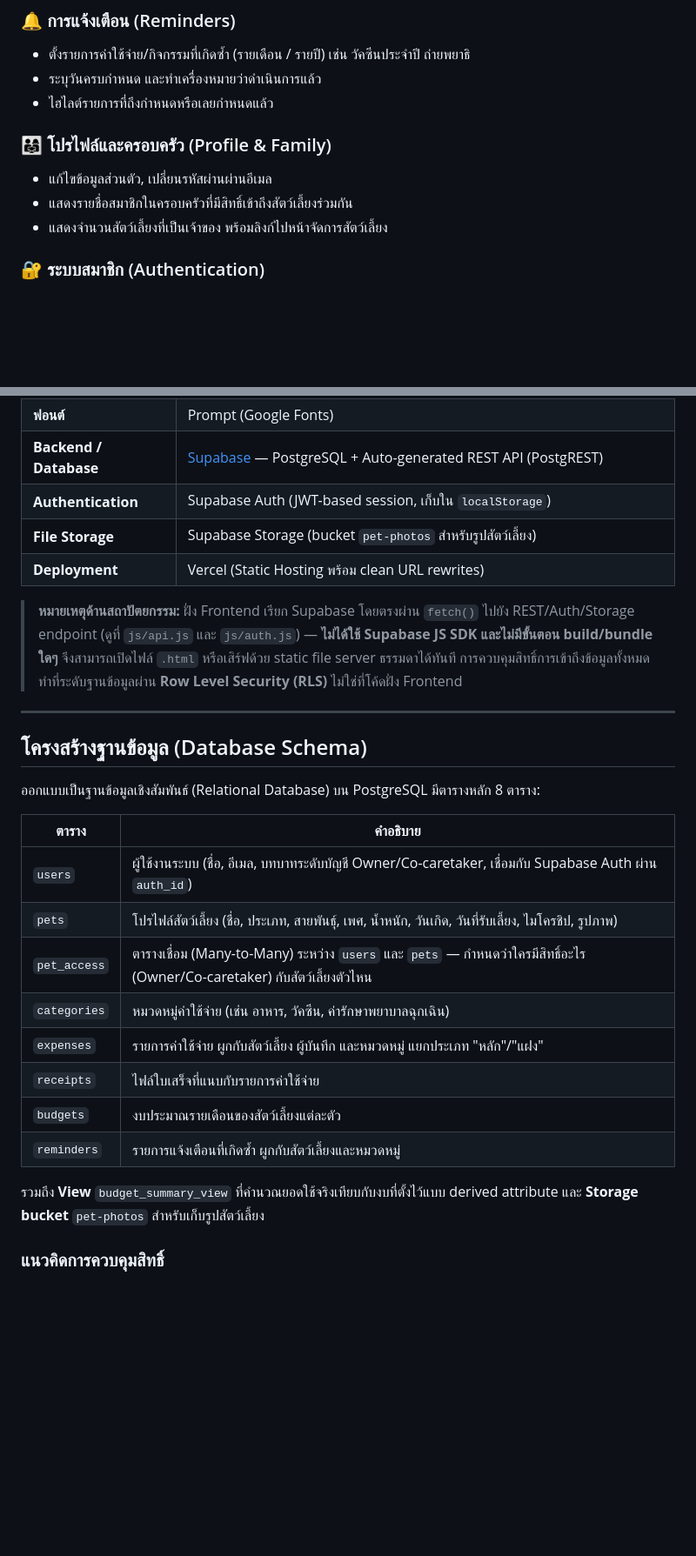
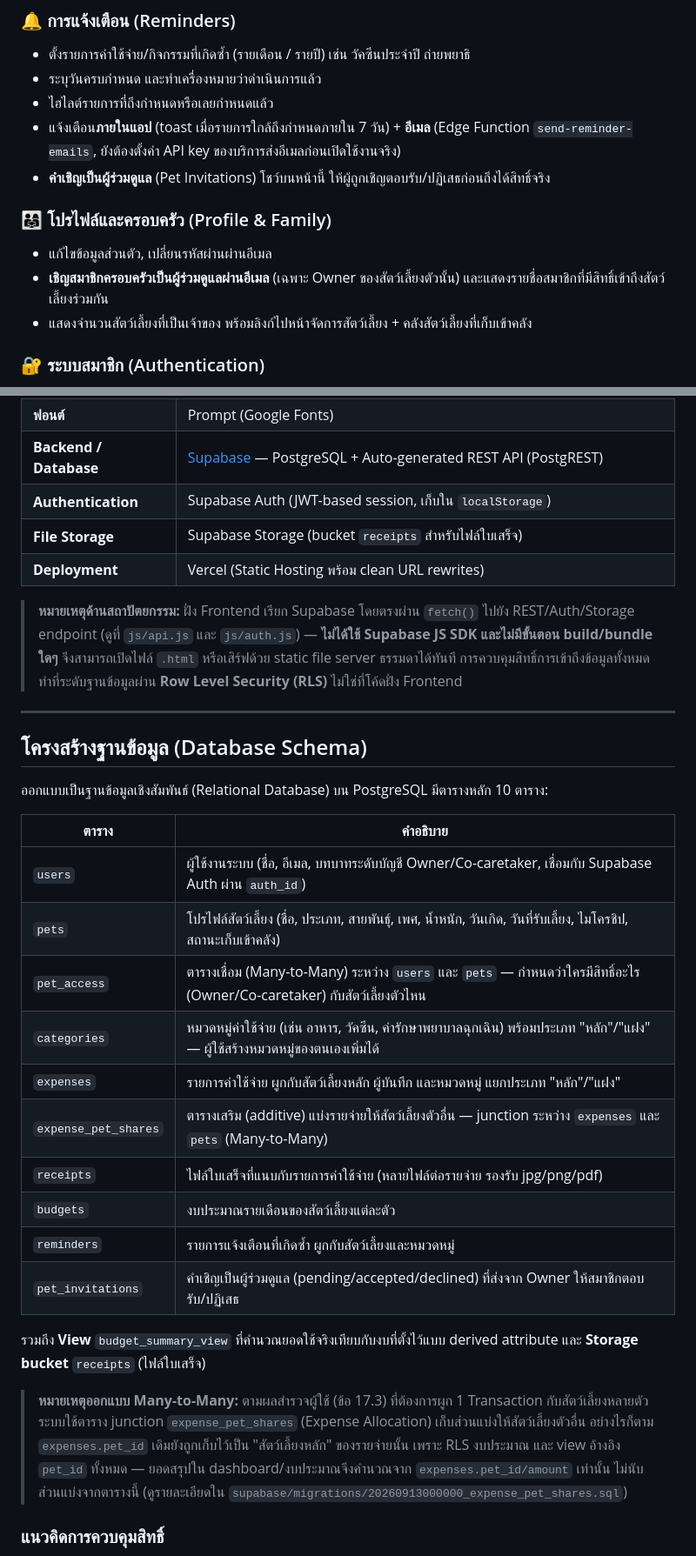
Before and after one commit to Amornthip66/PetCostTrack, a Markdown page: README.md, 2 parts joined by grey strips. Shown at 87% size. GitHub-like rendering; blank space fills up the shorter version.

```diff
--- a/README.md
+++ b/README.md
@@ -99,11 +103,13 @@ Web Application สำหรับบันทึก จัดหมวดหม
 - ตั้งรายการค่าใช้จ่าย/กิจกรรมที่เกิดซ้ำ (รายเดือน / รายปี) เช่น วัคซีนประจำปี ถ่ายพยาธิ
 - ระบุวันครบกำหนด และทำเครื่องหมายว่าดำเนินการแล้ว
 - ไฮไลต์รายการที่ถึงกำหนดหรือเลยกำหนดแล้ว
+- แจ้งเตือน**ภายในแอป** (toast เมื่อรายการใกล้ถึงกำหนดภายใน 7 วัน) + **อีเมล** (Edge Function `send-reminder-emails`, ยังต้องตั้งค่า API key ของบริการส่งอีเมลก่อนเปิดใช้งานจริง)
+- **คำเชิญเป็นผู้ร่วมดูแล** (Pet Invitations) โชว์บนหน้านี้ ให้ผู้ถูกเชิญตอบรับ/ปฏิเสธก่อนถึงได้สิทธิ์จริง
 
 ### 👨‍👩‍👧 โปรไฟล์และครอบครัว (Profile & Family)
 - แก้ไขข้อมูลส่วนตัว, เปลี่ยนรหัสผ่านผ่านอีเมล
-- แสดงรายชื่อสมาชิกในครอบครัวที่มีสิทธิ์เข้าถึงสัตว์เลี้ยงร่วมกัน
-- แสดงจำนวนสัตว์เลี้ยงที่เป็นเจ้าของ พร้อมลิงก์ไปหน้าจัดการสัตว์เลี้ยง
+- **เชิญสมาชิกครอบครัวเป็นผู้ร่วมดูแลผ่านอีเมล** (เฉพาะ Owner ของสัตว์เลี้ยงตัวนั้น) และแสดงรายชื่อสมาชิกที่มีสิทธิ์เข้าถึงสัตว์เลี้ยงร่วมกัน
+- แสดงจำนวนสัตว์เลี้ยงที่เป็นเจ้าของ พร้อมลิงก์ไปหน้าจัดการสัตว์เลี้ยง + คลังสัตว์เลี้ยงที่เก็บเข้าคลัง
 
 ### 🔐 ระบบสมาชิก (Authentication)
 - สมัครสมาชิก / เข้าสู่ระบบ / ออกจากระบบ ผ่าน Supabase Auth (Email + Password)
@@ -122,7 +128,7 @@ Web Application สำหรับบันทึก จัดหมวดหม
 | **ฟอนต์** | Prompt (Google Fonts) |
 | **Backend / Database** | [Supabase](https://supabase.com) — PostgreSQL + Auto-generated REST API (PostgREST) |
 | **Authentication** | Supabase Auth (JWT-based session, เก็บใน `localStorage`) |
-| **File Storage** | Supabase Storage (bucket `pet-photos` สำหรับรูปสัตว์เลี้ยง) |
+| **File Storage** | Supabase Storage (bucket `receipts` สำหรับไฟล์ใบเสร็จ) |
 | **Deployment** | Vercel (Static Hosting พร้อม clean URL rewrites) |
 
 > **หมายเหตุด้านสถาปัตยกรรม:** ฝั่ง Frontend เรียก Supabase โดยตรงผ่าน `fetch()` ไปยัง REST/Auth/Storage endpoint (ดูที่ `js/api.js` และ `js/auth.js`) — **ไม่ได้ใช้ Supabase JS SDK และไม่มีขั้นตอน build/bundle ใดๆ** จึงสามารถเปิดไฟล์ `.html` หรือเสิร์ฟด้วย static file server ธรรมดาได้ทันที การควบคุมสิทธิ์การเข้าถึงข้อมูลทั้งหมดทำที่ระดับฐานข้อมูลผ่าน **Row Level Security (RLS)** ไม่ใช่ที่โค้ดฝั่ง Frontend
@@ -131,20 +137,24 @@ Web Application สำหรับบันทึก จัดหมวดหม
 
 ## โครงสร้างฐานข้อมูล (Database Schema)
 
-ออกแบบเป็นฐานข้อมูลเชิงสัมพันธ์ (Relational Database) บน PostgreSQL มีตารางหลัก 8 ตาราง:
+ออกแบบเป็นฐานข้อมูลเชิงสัมพันธ์ (Relational Database) บน PostgreSQL มีตารางหลัก 10 ตาราง:
 
 | ตาราง | คำอธิบาย |
 |---|---|
 | `users` | ผู้ใช้งานระบบ (ชื่อ, อีเมล, บทบาทระดับบัญชี Owner/Co-caretaker, เชื่อมกับ Supabase Auth ผ่าน `auth_id`) |
-| `pets` | โปรไฟล์สัตว์เลี้ยง (ชื่อ, ประเภท, สายพันธุ์, เพศ, น้ำหนัก, วันเกิด, วันที่รับเลี้ยง, ไมโครชิป, รูปภาพ) |
+| `pets` | โปรไฟล์สัตว์เลี้ยง (ชื่อ, ประเภท, สายพันธุ์, เพศ, น้ำหนัก, วันเกิด, วันที่รับเลี้ยง, ไมโครชิป, สถานะเก็บเข้าคลัง) |
 | `pet_access` | ตารางเชื่อม (Many-to-Many) ระหว่าง `users` และ `pets` — กำหนดว่าใครมีสิทธิ์อะไร (Owner/Co-caretaker) กับสัตว์เลี้ยงตัวไหน |
-| `categories` | หมวดหมู่ค่าใช้จ่าย (เช่น อาหาร, วัคซีน, ค่ารักษาพยาบาลฉุกเฉิน) |
-| `expenses` | รายการค่าใช้จ่าย ผูกกับสัตว์เลี้ยง ผู้บันทึก และหมวดหมู่ แยกประเภท "หลัก"/"แฝง" |
-| `receipts` | ไฟล์ใบเสร็จที่แนบกับรายการค่าใช้จ่าย |
+| `categories` | หมวดหมู่ค่าใช้จ่าย (เช่น อาหาร, วัคซีน, ค่ารักษาพยาบาลฉุกเฉิน) พร้อมประเภท "หลัก"/"แฝง" — ผู้ใช้สร้างหมวดหมู่ของตนเองเพิ่มได้ |
+| `expenses` | รายการค่าใช้จ่าย ผูกกับสัตว์เลี้ยงหลัก ผู้บันทึก และหมวดหมู่ แยกประเภท "หลัก"/"แฝง" |
+| `expense_pet_shares` | ตารางเสริม (additive) แบ่งรายจ่ายให้สัตว์เลี้ยงตัวอื่น — junction ระหว่าง `expenses` และ `pets` (Many-to-Many) |
+| `receipts` | ไฟล์ใบเสร็จที่แนบกับรายการค่าใช้จ่าย (หลายไฟล์ต่อรายจ่าย รองรับ jpg/png/pdf) |
 | `budgets` | งบประมาณรายเดือนของสัตว์เลี้ยงแต่ละตัว |
 | `reminders` | รายการแจ้งเตือนที่เกิดซ้ำ ผูกกับสัตว์เลี้ยงและหมวดหมู่ |
+| `pet_invitations` | คำเชิญเป็นผู้ร่วมดูแล (pending/accepted/declined) ที่ส่งจาก Owner ให้สมาชิกตอบรับ/ปฏิเสธ |
 
-รวมถึง **View** `budget_summary_view` ที่คำนวณยอดใช้จริงเทียบกับงบที่ตั้งไว้แบบ derived attribute และ **Storage bucket** `pet-photos` สำหรับเก็บรูปสัตว์เลี้ยง
+รวมถึง **View** `budget_summary_view` ที่คำนวณยอดใช้จริงเทียบกับงบที่ตั้งไว้แบบ derived attribute และ **Storage bucket** `receipts` (ไฟล์ใบเสร็จ)
+
+> **หมายเหตุออกแบบ Many-to-Many:** ตามผลสำรวจผู้ใช้ (ข้อ 17.3) ที่ต้องการผูก 1 Transaction กับสัตว์เลี้ยงหลายตัว ระบบใช้ตาราง junction `expense_pet_shares` (Expense Allocation) เก็บส่วนแบ่งให้สัตว์เลี้ยงตัวอื่น อย่างไรก็ตาม `expenses.pet_id` เดิมยังถูกเก็บไว้เป็น "สัตว์เลี้ยงหลัก" ของรายจ่ายนั้น เพราะ RLS งบประมาณ และ view อ้างอิง `pet_id` ทั้งหมด — ยอดสรุปใน dashboard/งบประมาณจึงคำนวณจาก `expenses.pet_id/amount` เท่านั้น ไม่นับส่วนแบ่งจากตารางนี้ (ดูรายละเอียดใน `supabase/migrations/20260913000000_expense_pet_shares.sql`)
 
 ### แนวคิดการควบคุมสิทธิ์
 ระบบไม่ได้เก็บ "เจ้าของ" ไว้เป็นคอลัมน์ตรงๆ ในตาราง `pets` แต่ใช้ตารางเชื่อม `pet_access` (M:N) เพื่อให้สัตว์เลี้ยงหนึ่งตัวมีได้ทั้ง Owner และ Co-caretaker หลายคน และผู้ใช้หนึ่งคนดูแลสัตว์เลี้ยงได้หลายตัว การอนุญาต/ปฏิเสธการเข้าถึงข้อมูลทั้งหมด (อ่าน/เพิ่ม/แก้ไข/ลบ) บังคับใช้ที่ระดับฐานข้อมูลด้วย PostgreSQL **Row Level Security (RLS) Policies** (ดูรายละเอียดทั้งหมดในโฟลเดอร์ `supabase/migrations/`) ทำให้ต่อให้ Frontend ถูกดัดแปลง ผู้ใช้ก็ยังไม่สามารถมองเห็นหรือแก้ไขข้อมูลของสัตว์เลี้ยงที่ตนเองไม่มีสิทธิ์ได้
```
Also changed, not shown: other parts of README.md (+23 -14 lines).
